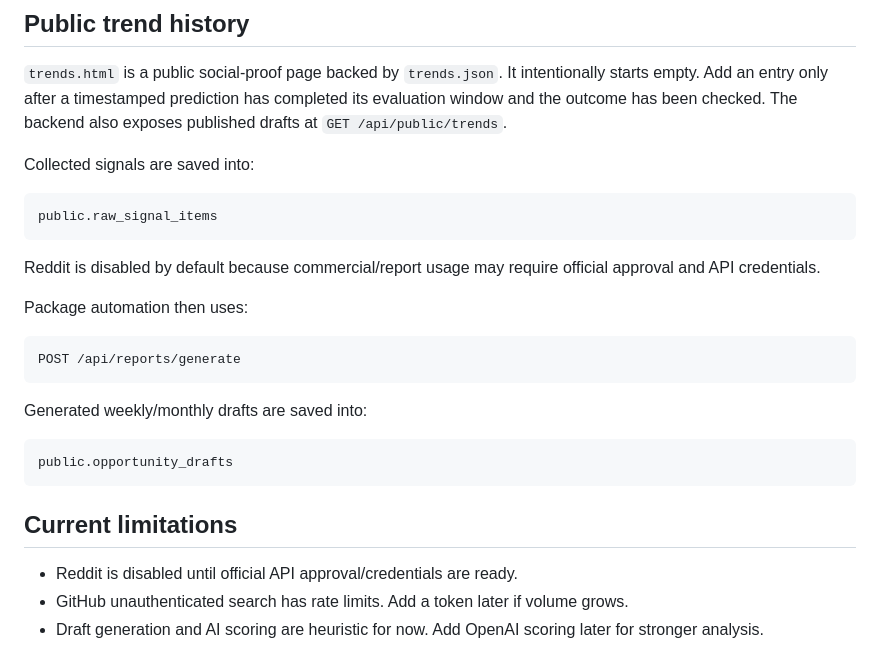
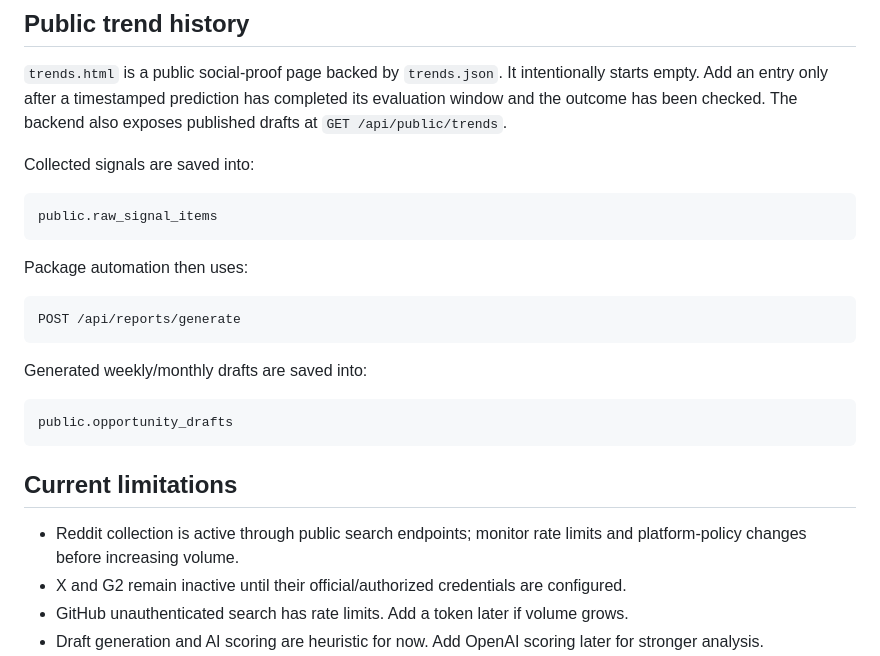
Before and after one commit to Han2424/gripetogold, a Markdown page: README.md, the part around the change. Rendered like a GitHub page.

Commit message:
Clarify active and optional sources

````diff
--- a/README.md
+++ b/README.md
@@ -167,8 +167,6 @@ Collected signals are saved into:
 public.raw_signal_items
 ```
 
-Reddit is disabled by default because commercial/report usage may require official approval and API credentials.
-
 Package automation then uses:
 
 ```text
@@ -183,7 +181,8 @@ public.opportunity_drafts
 
 ## Current limitations
 
-- Reddit is disabled until official API approval/credentials are ready.
+- Reddit collection is active through public search endpoints; monitor rate limits and platform-policy changes before increasing volume.
+- X and G2 remain inactive until their official/authorized credentials are configured.
 - GitHub unauthenticated search has rate limits. Add a token later if volume grows.
 - Draft generation and AI scoring are heuristic for now. Add OpenAI scoring later for stronger analysis.
 - Email sending uses Resend when `RESEND_API_KEY` and a verified `REPORT_FROM_EMAIL` are configured; otherwise it stays in the local queue.
````
